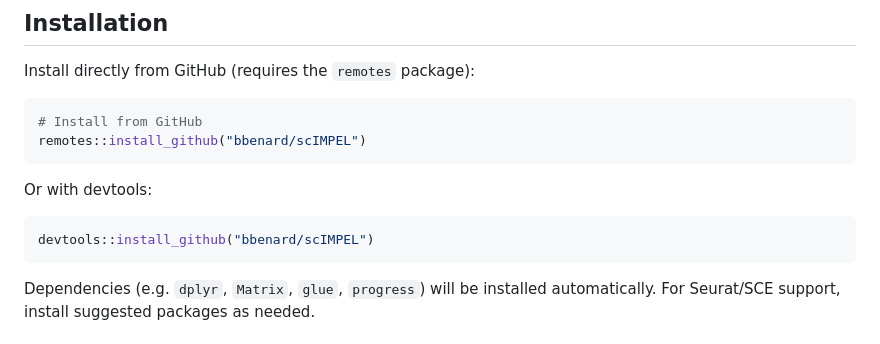
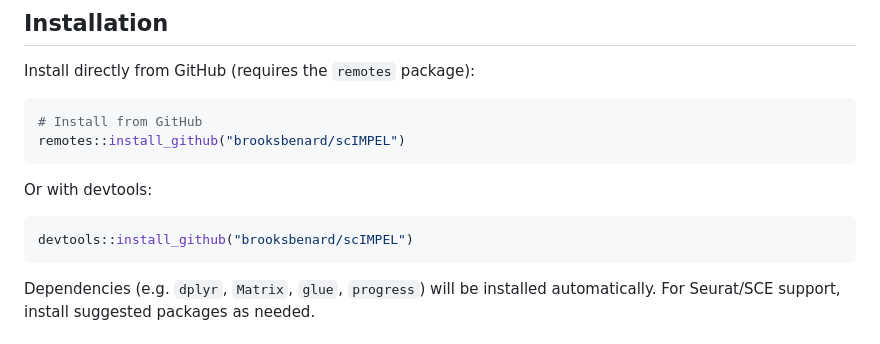
Before and after one commit to brooksbenard/PhenoMapR, a Markdown page: README.md, the part around the change. Rendered like a GitHub page.

Commit message:
Update GitHub repository reference in README

````diff
--- a/README.md
+++ b/README.md
@@ -8,13 +8,13 @@ Install directly from GitHub (requires the `remotes` package):
 
 ```r
 # Install from GitHub
-remotes::install_github("bbenard/scIMPEL")
+remotes::install_github("brooksbenard/scIMPEL")
 ```
 
 Or with devtools:
 
 ```r
-devtools::install_github("bbenard/scIMPEL")
+devtools::install_github("brooksbenard/scIMPEL")
 ```
 
 Dependencies (e.g. `dplyr`, `Matrix`, `glue`, `progress`) will be installed automatically. For Seurat/SCE support, install suggested packages as needed.
````
